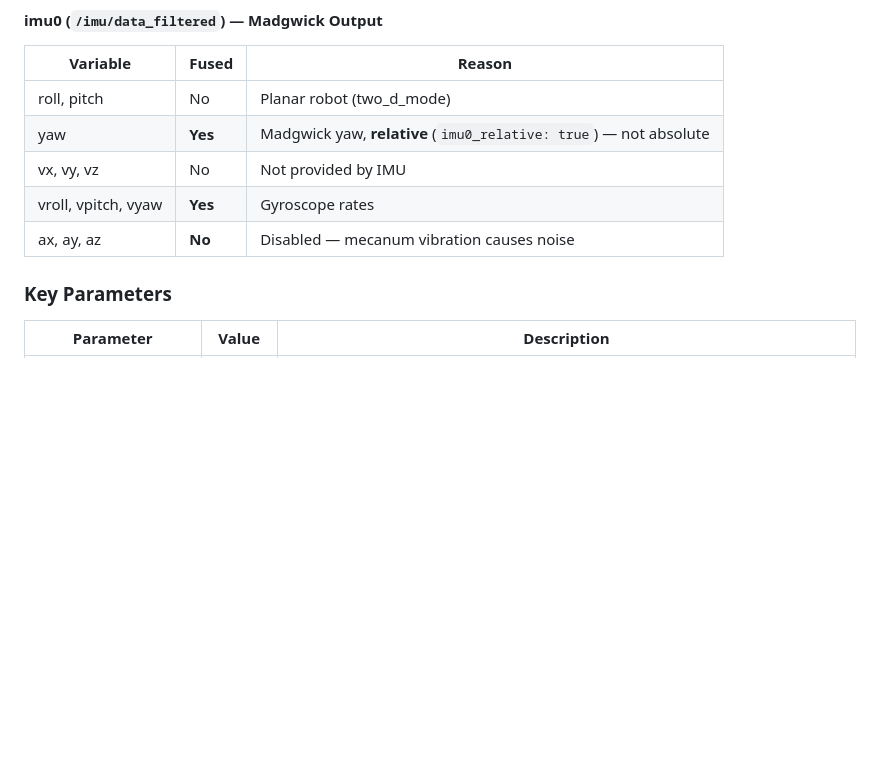
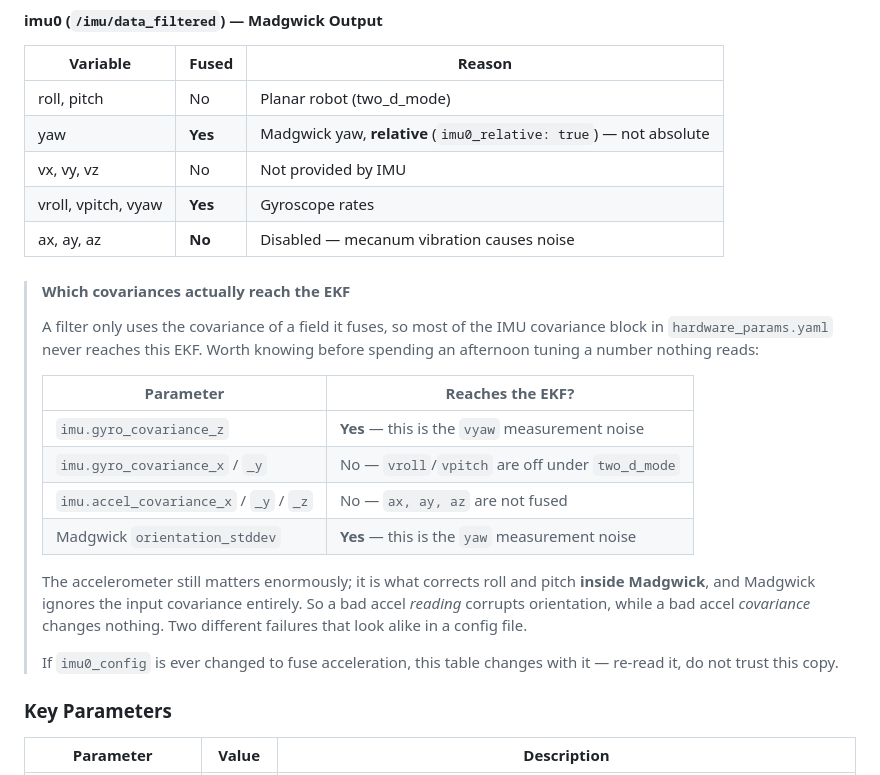
Before and after one commit to jewel-nath/orbibot-v1, a Markdown page: src/orbibot_localization/README.md, the part around the change. Rendered like a GitHub page; blank space fills up the shorter version.

Commit message:
docs(localization): say which IMU covariances the EKF actually reads
robot_localization only uses the covariance of a field it fuses, and
imu0_config fuses yaw and vyaw only — ax, ay, az are all false, and
vroll/vpitch are off under two_d_mode. So of the six IMU covariances in
hardware_params.yaml, exactly one reaches this EKF: gyro_covariance_z. The
other five are read by nothing.

That is not obvious from either file. hardware_params.yaml presents six
measured numbers as a block, all with the same authority, and a reasonable
person tuning localisation would start with the accelerometer ones.

The distinction worth keeping: the accelerometer still matters enormously,
because it is what corrects roll and pitch inside Madgwick — and Madgwick
ignores the input covariance entirely. A bad accel reading corrupts
orientation; a bad accel covariance changes nothing. Two different failures
that look identical in a config file.

The other number that does reach the EKF is Madgwick's orientation_stddev,
which is the yaw measurement noise. It is currently 0.05 rad with a comment
calling that "realistic" — an adjective, not a measurement.

```diff
--- a/src/orbibot_localization/README.md
+++ b/src/orbibot_localization/README.md
@@ -132,6 +132,27 @@ ros2 launch orbibot_localization localization.launch.py log_level:=debug
 | vx, vy, vz | No | Not provided by IMU |
 | vroll, vpitch, vyaw | **Yes** | Gyroscope rates |
 | ax, ay, az | **No** | Disabled — mecanum vibration causes noise |
+
+> #### Which covariances actually reach the EKF
+>
+> A filter only uses the covariance of a field it fuses, so most of the IMU
+> covariance block in `hardware_params.yaml` never reaches this EKF. Worth
+> knowing before spending an afternoon tuning a number nothing reads:
+>
+> | Parameter | Reaches the EKF? |
+> |---|---|
+> | `imu.gyro_covariance_z` | **Yes** — this is the `vyaw` measurement noise |
+> | `imu.gyro_covariance_x` / `_y` | No — `vroll`/`vpitch` are off under `two_d_mode` |
+> | `imu.accel_covariance_x` / `_y` / `_z` | No — `ax, ay, az` are not fused |
+> | Madgwick `orientation_stddev` | **Yes** — this is the `yaw` measurement noise |
+>
+> The accelerometer still matters enormously; it is what corrects roll and
+> pitch **inside Madgwick**, and Madgwick ignores the input covariance entirely.
+> So a bad accel *reading* corrupts orientation, while a bad accel *covariance*
+> changes nothing. Two different failures that look alike in a config file.
+>
+> If `imu0_config` is ever changed to fuse acceleration, this table changes with
+> it — re-read it, do not trust this copy.
 
 ### Key Parameters
 
```
